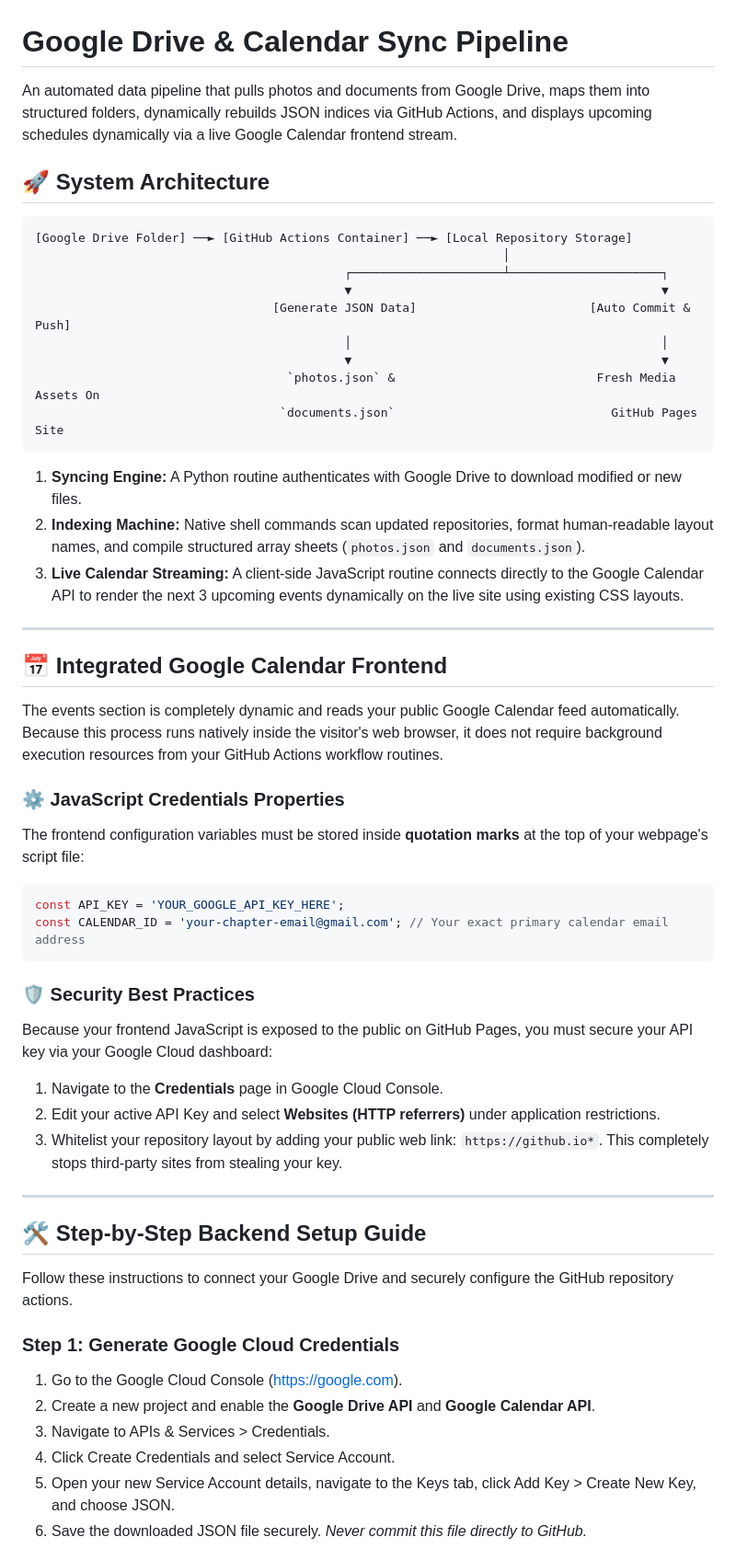
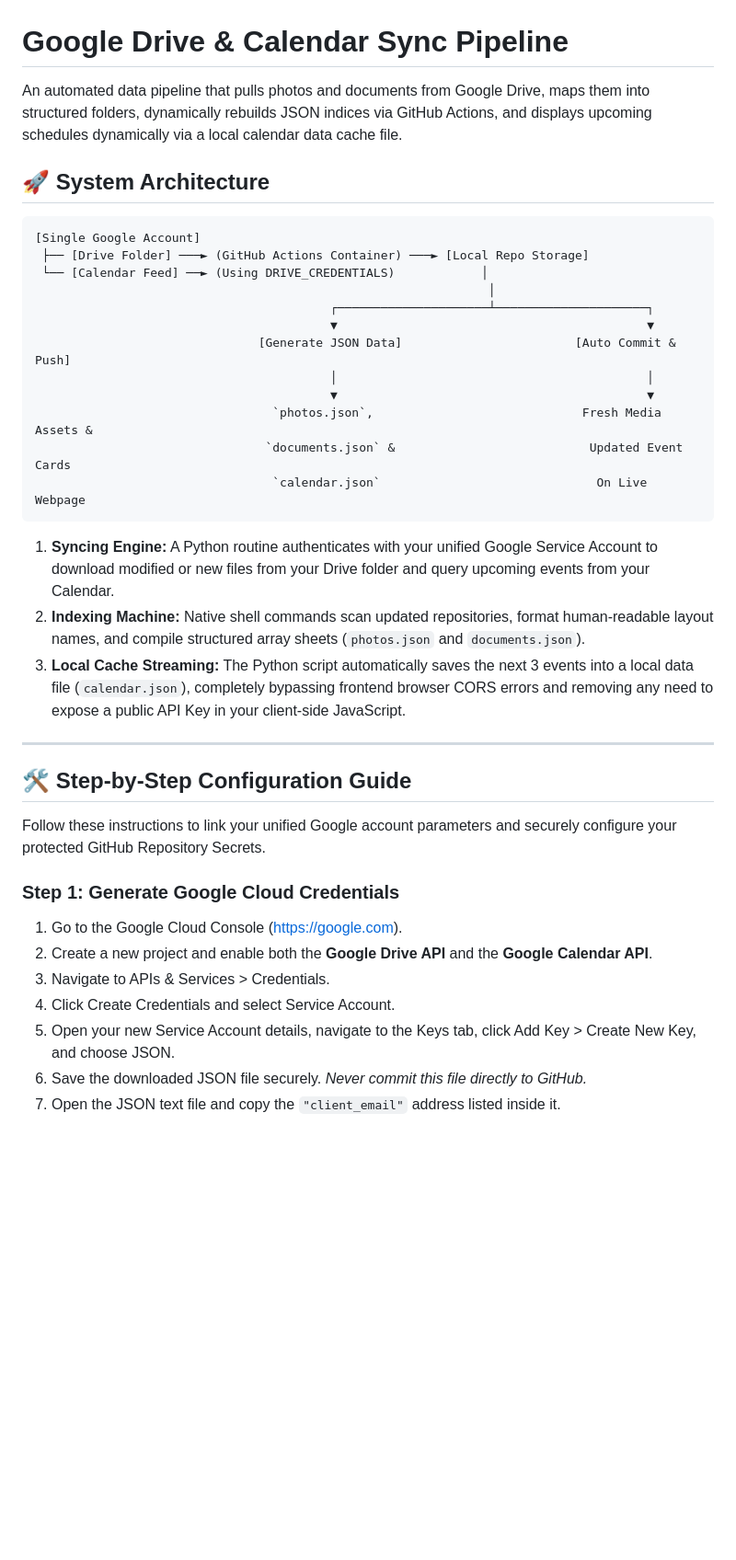
Before and after one commit to ALR394FL/394_Riders, a Markdown page: README.md, the part around one of its changes. Shown at 92% size. Drawn GitHub-style; blank space fills up the shorter version.

````diff
--- a/README.md
+++ b/README.md
@@ -1,56 +1,40 @@
 # Google Drive & Calendar Sync Pipeline
 
-An automated data pipeline that pulls photos and documents from Google Drive, maps them into structured folders, dynamically rebuilds JSON indices via GitHub Actions, and displays upcoming schedules dynamically via a live Google Calendar frontend stream.
+An automated data pipeline that pulls photos and documents from Google Drive, maps them into structured folders, dynamically rebuilds JSON indices via GitHub Actions, and displays upcoming schedules dynamically via a local calendar data cache file.
 
 ## 🚀 System Architecture
 
 ```text
-[Google Drive Folder] ──► [GitHub Actions Container] ──► [Local Repository Storage]
-                                                                 │
-                                           ┌─────────────────────┴─────────────────────┐
-                                           ▼                                           ▼
-                                 [Generate JSON Data]                        [Auto Commit & Push]
-                                           │                                           │
-                                           ▼                                           ▼
-                                   `photos.json` &                            Fresh Media Assets On
-                                  `documents.json`                              GitHub Pages Site
+[Single Google Account]
+ ├── [Drive Folder] ───► (GitHub Actions Container) ───► [Local Repo Storage]
+ └── [Calendar Feed] ──► (Using DRIVE_CREDENTIALS)            │
+                                                               │
+                                         ┌─────────────────────┴─────────────────────┐
+                                         ▼                                           ▼
+                               [Generate JSON Data]                        [Auto Commit & Push]
+                                         │                                           │
+                                         ▼                                           ▼
+                                 `photos.json`,                             Fresh Media Assets &
+                                `documents.json` &                           Updated Event Cards
+                                 `calendar.json`                              On Live Webpage
 ```
 
-1. **Syncing Engine:** A Python routine authenticates with Google Drive to download modified or new files.
+1. **Syncing Engine:** A Python routine authenticates with your unified Google Service Account to download modified or new files from your Drive folder and query upcoming events from your Calendar.
 2. **Indexing Machine:** Native shell commands scan updated repositories, format human-readable layout names, and compile structured array sheets (`photos.json` and `documents.json`).
-3. **Live Calendar Streaming:** A client-side JavaScript routine connects directly to the Google Calendar API to render the next 3 upcoming events dynamically on the live site using existing CSS layouts.
+3. **Local Cache Streaming:** The Python script automatically saves the next 3 events into a local data file (`calendar.json`), completely bypassing frontend browser CORS errors and removing any need to expose a public API Key in your client-side JavaScript.
 
 ---
 
-## 📅 Integrated Google Calendar Frontend
+## 🛠️ Step-by-Step Configuration Guide
 
-The events section is completely dynamic and reads your public Google Calendar feed automatically. Because this process runs natively inside the visitor's web browser, it does not require background execution resources from your GitHub Actions workflow routines.
-
-### ⚙️ JavaScript Credentials Properties
-The frontend configuration variables must be stored inside **quotation marks** at the top of your webpage's script file:
-
-```javascript
-const API_KEY = 'YOUR_GOOGLE_API_KEY_HERE';
-const CALENDAR_ID = 'your-chapter-email@gmail.com'; // Your exact primary calendar email address
-```
-
-### 🛡️ Security Best Practices
-Because your frontend JavaScript is exposed to the public on GitHub Pages, you must secure your API key via your Google Cloud dashboard:
-1. Navigate to the **Credentials** page in Google Cloud Console.
-2. Edit your active API Key and select **Websites (HTTP referrers)** under application restrictions.
-3. Whitelist your repository layout by adding your public web link: `https://github.io*`. This completely stops third-party sites from stealing your key.
-
----
-
-## 🛠️ Step-by-Step Backend Setup Guide
-
-Follow these instructions to connect your Google Drive and securely configure the GitHub repository actions.
+Follow these instructions to link your unified Google account parameters and securely configure your protected GitHub Repository Secrets.
 
 ### Step 1: Generate Google Cloud Credentials
 1. Go to the Google Cloud Console (https://google.com).
-2. Create a new project and enable the **Google Drive API** and **Google Calendar API**.
+2. Create a new project and enable both the **Google Drive API** and the **Google Calendar API**.
 3. Navigate to APIs & Services > Credentials.
 4. Click Create Credentials and select Service Account.
 5. Open your new Service Account details, navigate to the Keys tab, click Add Key > Create New Key, and choose JSON.
 6. Save the downloaded JSON file securely. *Never commit this file directly to GitHub.*
+7. Open the JSON text file and copy the `"client_email"` address listed inside it.
 
````
Also changed, not shown: other parts of README.md (+13 -48 lines).
